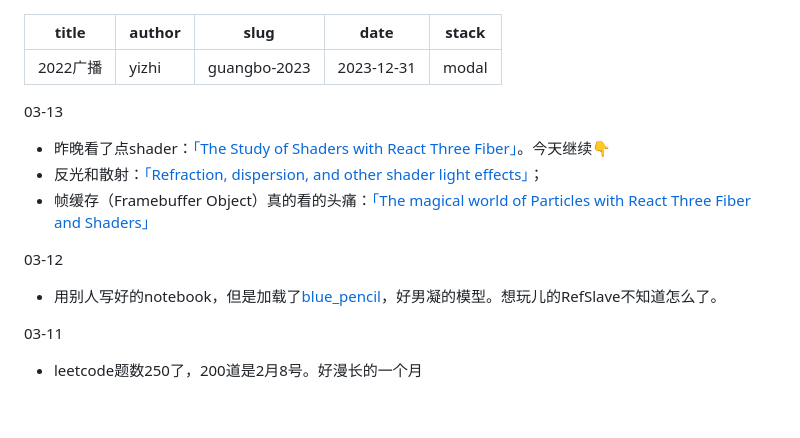
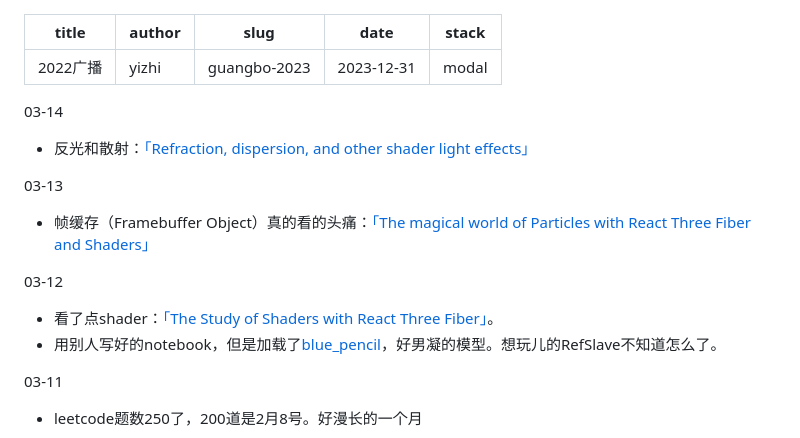
Before and after one commit to dorajackcui/gatsby-blog-blackteethClone, a Markdown page: src/articles/广播2023.md, the part around the change. Rendered like a GitHub page; blank space fills up the shorter version.

Commit message:
feeds update

```diff
--- a/src/articles/广播2023.md
+++ b/src/articles/广播2023.md
@@ -5,12 +5,14 @@ slug: guangbo-2023
 date: 2023-12-31
 stack: modal
 ---
+03-14
+- 反光和散射：[「Refraction, dispersion, and other shader light effects」](https://blog.maximeheckel.com/posts/refraction-dispersion-and-other-shader-light-effects/)
+
 03-13
-- 昨晚看了点shader：[「The Study of Shaders with React Three Fiber」](https://blog.maximeheckel.com/posts/the-study-of-shaders-with-react-three-fiber/)。今天继续👇
-- 反光和散射：[「Refraction, dispersion, and other shader light effects」](https://blog.maximeheckel.com/posts/refraction-dispersion-and-other-shader-light-effects/)；
 - 帧缓存（Framebuffer Object）真的看的头痛：[「The magical world of Particles with React Three Fiber and Shaders」](https://blog.maximeheckel.com/posts/the-magical-world-of-particles-with-react-three-fiber-and-shaders/)
 
 03-12
+- 看了点shader：[「The Study of Shaders with React Three Fiber」](https://blog.maximeheckel.com/posts/the-study-of-shaders-with-react-three-fiber/)。
 - 用别人写好的notebook，但是加载了[blue_pencil](https://huggingface.co/bluepen5805/blue_pencil)，好男凝的模型。想玩儿的RefSlave不知道怎么了。
 
 03-11
```
